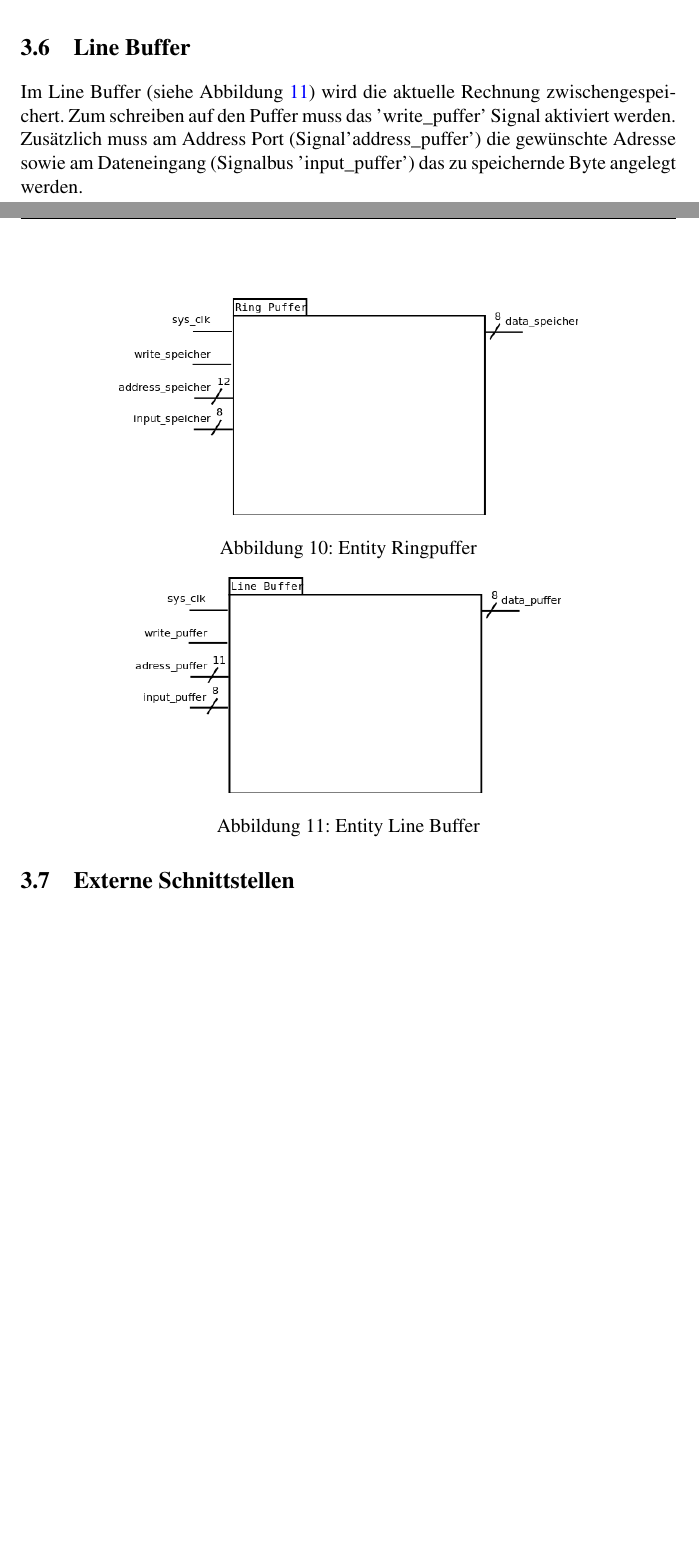
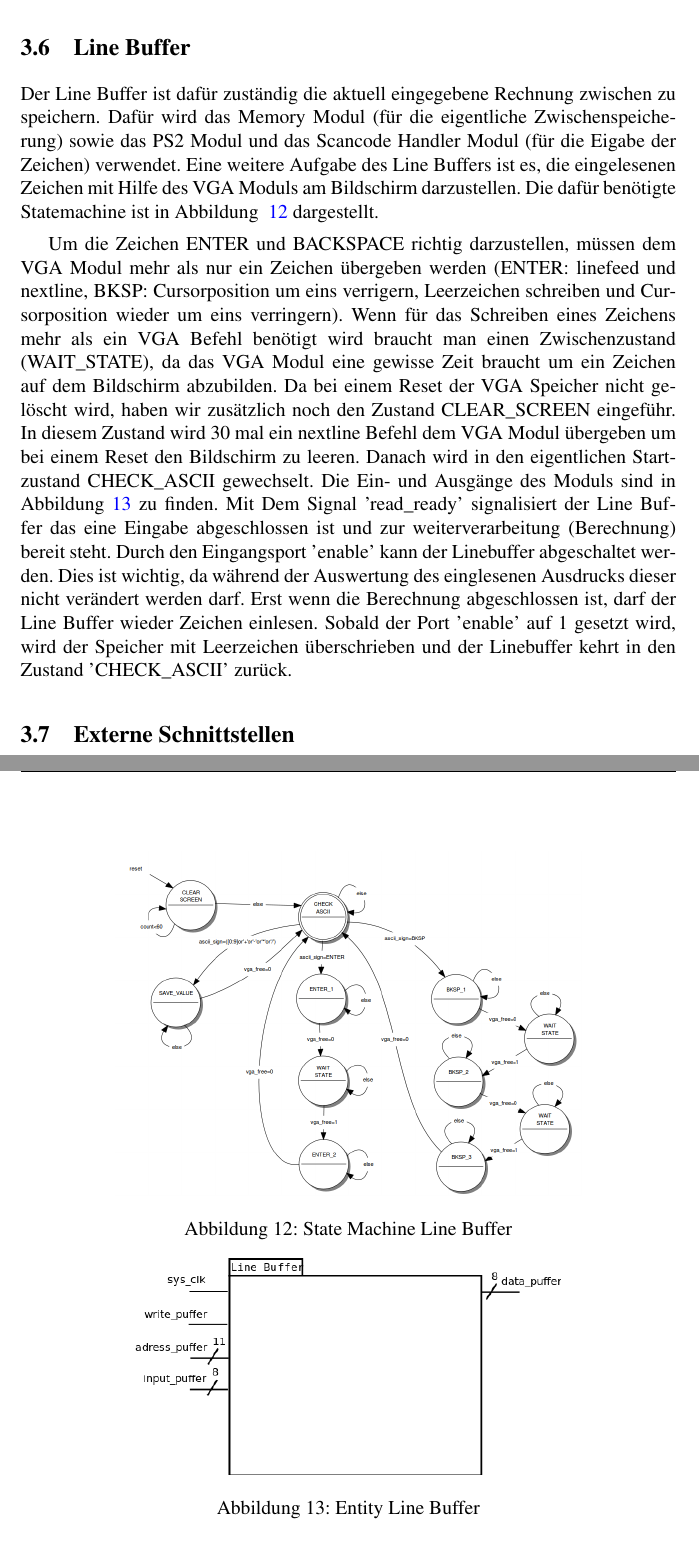
Before and after one commit to bif/FPGA-Calculator, a LaTeX document (specification/spec_calculator.tex): two parts of pages 18 and 19 of 22 before the commit and two parts of pages 19 and 20 of 23 after it, joined at a grey line, cut so that both start at the same text, the shorter picture padded with empty space. Compiled offline with pdfLaTeX.

Commit message:
Scancode Handler und Line Buffer abgeändert

```diff
--- a/specification/spec_calculator.tex
+++ b/specification/spec_calculator.tex
@@ -421,7 +428,19 @@ Im Ringpuffer (siehe Abbildung~\ref{fig:entity_ring}) werden die letzten 50 gül
 
 \subsection{Line Buffer}
 
-Im Line Buffer (siehe Abbildung~\ref{fig:entity_buffer}) wird die aktuelle Rechnung zwischengespeichert. Zum schreiben auf den Puffer muss das 'write\_puffer' Signal aktiviert werden. Zusätzlich muss am Address Port (Signal'address\_puffer') die gewünschte Adresse sowie am Dateneingang (Signalbus 'input\_puffer') das zu speichernde Byte angelegt werden.
+Der Line Buffer ist dafür zuständig die aktuell eingegebene Rechnung zwischen zu speichern. Dafür wird das Memory Modul (für die eigentliche Zwischenspeicherung) sowie das PS2 Modul und das Scancode Handler Modul (für die Eigabe der Zeichen) verwendet. Eine weitere Aufgabe des Line Buffers ist es, die eingelesenen Zeichen mit Hilfe des VGA Moduls am Bildschirm darzustellen. Die dafür benötigte Statemachine ist in Abbildung ~\ref{fig:fsm_lb} dargestellt.
+
+Um die Zeichen ENTER und BACKSPACE richtig darzustellen, müssen dem VGA Modul mehr als nur ein Zeichen übergeben werden (ENTER: linefeed und nextline, BKSP: Cursorposition um eins verrigern, Leerzeichen schreiben und Cursorposition wieder um eins verringern). Wenn für das Schreiben eines Zeichens mehr als ein VGA Befehl benötigt wird braucht man einen Zwischenzustand (WAIT\_STATE), da das VGA Modul eine gewisse Zeit braucht um ein Zeichen auf dem Bildschirm abzubilden.
+Da bei einem Reset der VGA Speicher nicht gelöscht wird, haben wir zusätzlich noch den Zustand CLEAR\_SCREEN eingeführ. In diesem Zustand wird 30 mal ein nextline Befehl dem VGA Modul übergeben um bei einem Reset den Bildschirm zu leeren. Danach wird in den eigentlichen Startzustand CHECK\_ASCII gewechselt.
+Die Ein- und Ausgänge des Moduls sind in Abbildung~\ref{fig:entity_buffer} zu finden.
+Mit Dem Signal 'read\_ready' signalisiert der Line Buffer das eine Eingabe abgeschlossen ist und zur weiterverarbeitung (Berechnung) bereit steht. Durch den Eingangsport 'enable' kann der Linebuffer abgeschaltet werden. Dies ist wichtig, da während der Auswertung des einglesenen Ausdrucks dieser nicht verändert werden darf. Erst wenn die Berechnung abgeschlossen ist, darf der Line Buffer wieder Zeichen einlesen. Sobald der Port 'enable' auf 1 gesetzt wird, wird der Speicher mit Leerzeichen überschrieben und der Linebuffer kehrt in den Zustand 'CHECK\_ASCII' zurück.
+
+\begin{figure}[!ht]
+	\centering
+	\includegraphics[scale=0.40]{figures/line_buffer.png}
+	\caption{State Machine Line Buffer}
+	\label{fig:fsm_lb}
+\end{figure}
 
 \begin{figure}[!ht]
 	\centering
```
Also changed, not shown: specification/spec_calculator.pdf, specification/spec_calculator.tex (26 more changed lines), 3 other files.
